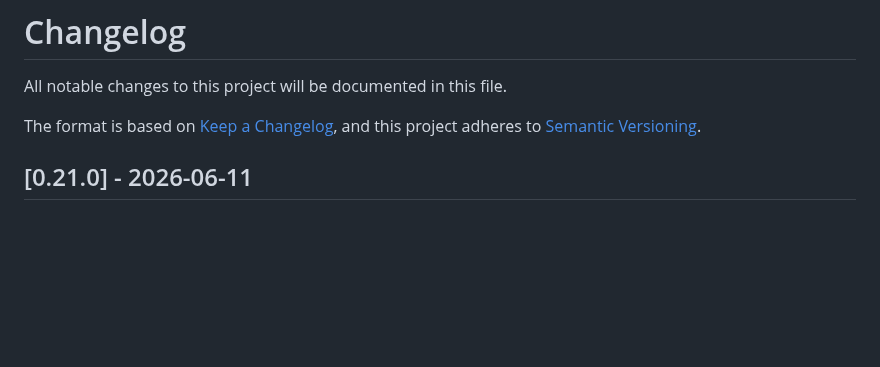
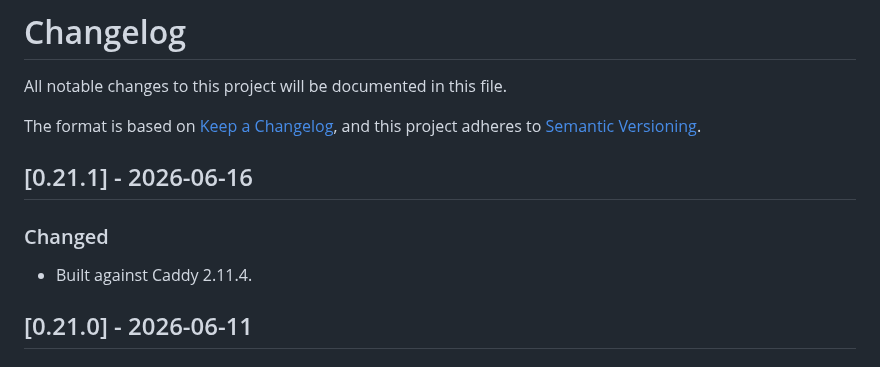
Before and after one commit to PhilHem/caddy-saml-disco, a Markdown page: CHANGELOG.md, the part around the change. Rendered like a GitHub page; blank space fills up the shorter version.

Commit message:
chore: release v0.21.1

```diff
--- a/CHANGELOG.md
+++ b/CHANGELOG.md
@@ -4,6 +4,11 @@ All notable changes to this project will be documented in this file.
 
 The format is based on [Keep a Changelog](https://keepachangelog.com/en/1.1.0/),
 and this project adheres to [Semantic Versioning](https://semver.org/spec/v2.0.0.html).
+
+## [0.21.1] - 2026-06-16
+
+### Changed
+- Built against Caddy 2.11.4.
 
 ## [0.21.0] - 2026-06-11
 
```
